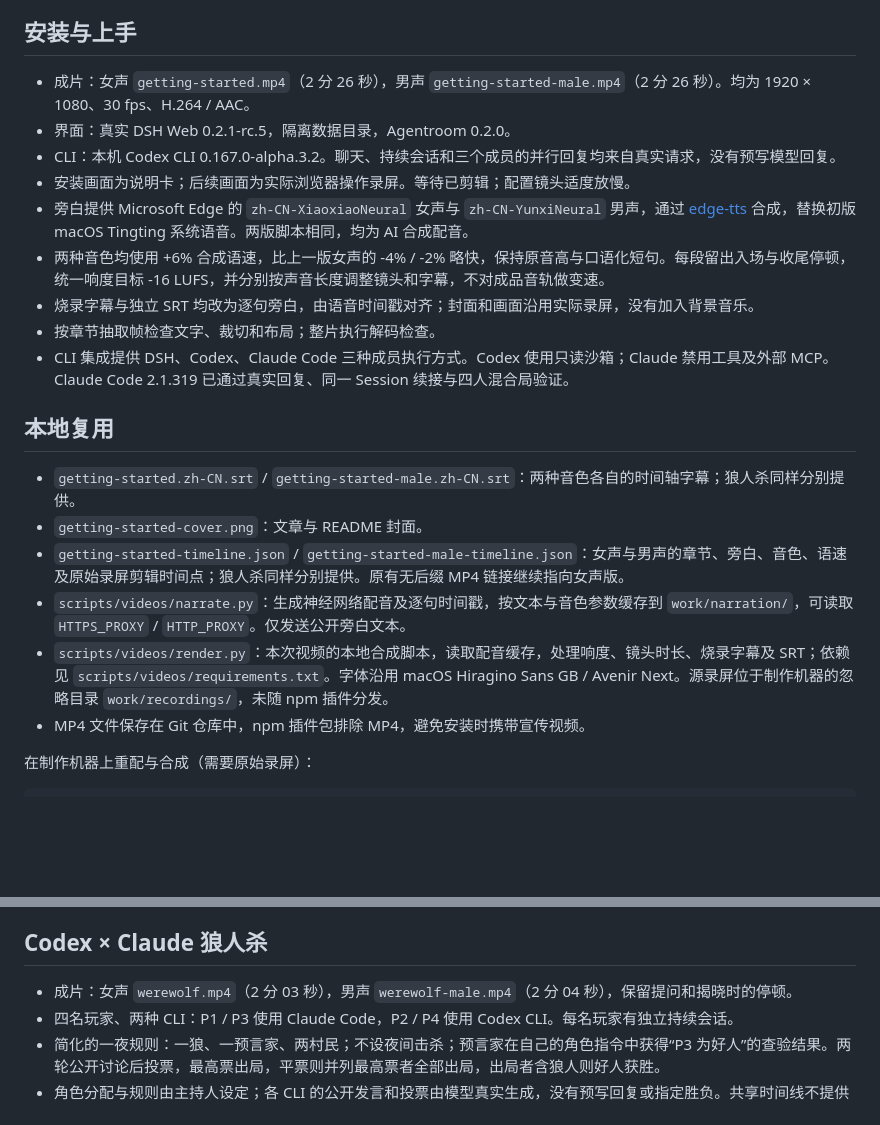
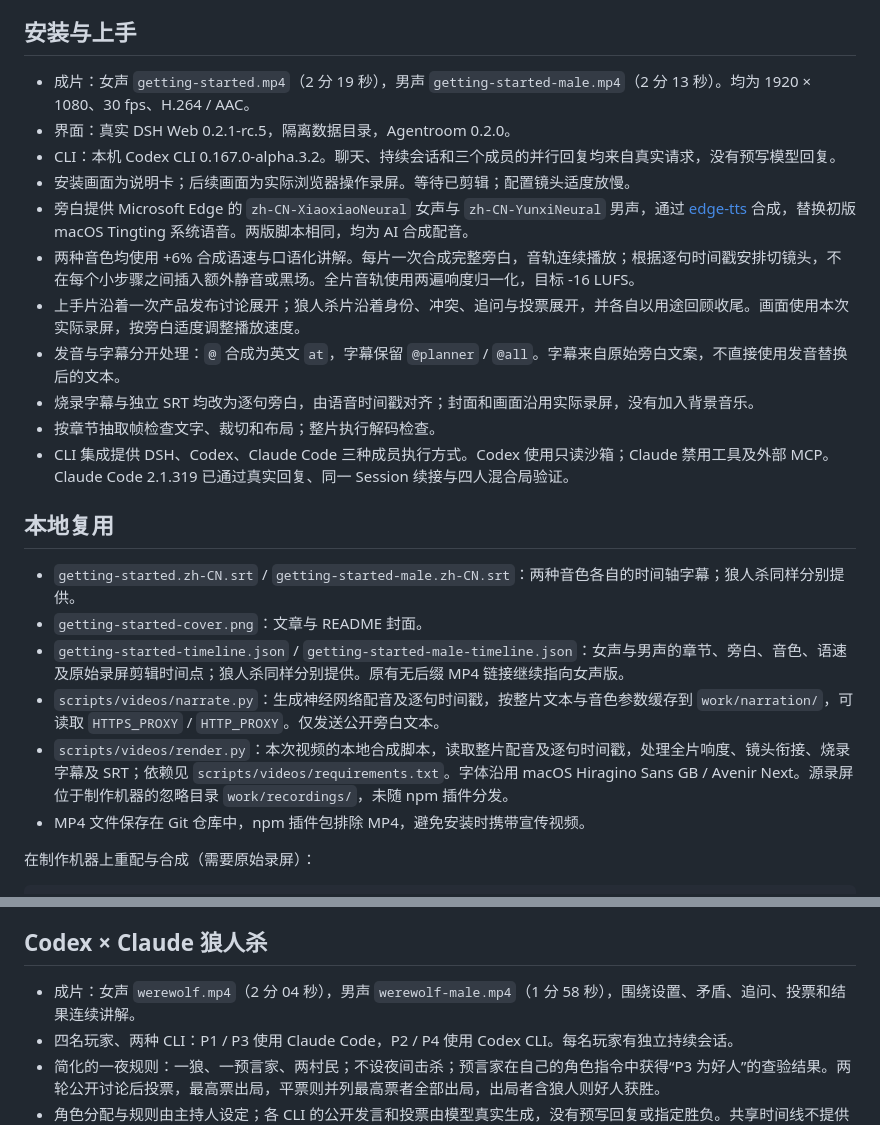
Before and after one commit to Intelli-Jungle/dsh-agentroom, a Markdown page: docs/videos/production.md, 2 parts joined by grey strips. Rendered like a GitHub page; blank space fills up the shorter version.

Commit message:
docs: recut demos with continuous narration and correct mention pronunciation

```diff
--- a/docs/videos/production.md
+++ b/docs/videos/production.md
@@ -4,12 +4,14 @@
 
 ## 安装与上手
 
-- 成片：女声 `getting-started.mp4`（2 分 26 秒），男声 `getting-started-male.mp4`（2 分 26 秒）。均为 1920 × 1080、30 fps、H.264 / AAC。
+- 成片：女声 `getting-started.mp4`（2 分 19 秒），男声 `getting-started-male.mp4`（2 分 13 秒）。均为 1920 × 1080、30 fps、H.264 / AAC。
 - 界面：真实 DSH Web 0.2.1-rc.5，隔离数据目录，Agentroom 0.2.0。
 - CLI：本机 Codex CLI 0.167.0-alpha.3.2。聊天、持续会话和三个成员的并行回复均来自真实请求，没有预写模型回复。
 - 安装画面为说明卡；后续画面为实际浏览器操作录屏。等待已剪辑；配置镜头适度放慢。
 - 旁白提供 Microsoft Edge 的 `zh-CN-XiaoxiaoNeural` 女声与 `zh-CN-YunxiNeural` 男声，通过 [edge-tts](https://github.com/rany2/edge-tts) 合成，替换初版 macOS Tingting 系统语音。两版脚本相同，均为 AI 合成配音。
-- 两种音色均使用 +6% 合成语速，比上一版女声的 -4% / -2% 略快，保持原音高与口语化短句。每段留出入场与收尾停顿，统一响度目标 -16 LUFS，并分别按声音长度调整镜头和字幕，不对成品音轨做变速。
+- 两种音色均使用 +6% 合成语速与口语化讲解。每片一次合成完整旁白，音轨连续播放；根据逐句时间戳安排切镜头，不在每个小步骤之间插入额外静音或黑场。全片音轨使用两遍响度归一化，目标 -16 LUFS。
+- 上手片沿着一次产品发布讨论展开；狼人杀片沿着身份、冲突、追问与投票展开，并各自以用途回顾收尾。画面使用本次实际录屏，按旁白适度调整播放速度。
+- 发音与字幕分开处理：`@` 合成为英文 `at`，字幕保留 `@planner` / `@all`。字幕来自原始旁白文案，不直接使用发音替换后的文本。
 - 烧录字幕与独立 SRT 均改为逐句旁白，由语音时间戳对齐；封面和画面沿用实际录屏，没有加入背景音乐。
 - 按章节抽取帧检查文字、裁切和布局；整片执行解码检查。
 - CLI 集成提供 DSH、Codex、Claude Code 三种成员执行方式。Codex 使用只读沙箱；Claude 禁用工具及外部 MCP。Claude Code 2.1.319 已通过真实回复、同一 Session 续接与四人混合局验证。
@@ -19,8 +21,8 @@
 - `getting-started.zh-CN.srt` / `getting-started-male.zh-CN.srt`：两种音色各自的时间轴字幕；狼人杀同样分别提供。
 - `getting-started-cover.png`：文章与 README 封面。
 - `getting-started-timeline.json` / `getting-started-male-timeline.json`：女声与男声的章节、旁白、音色、语速及原始录屏剪辑时间点；狼人杀同样分别提供。原有无后缀 MP4 链接继续指向女声版。
-- `scripts/videos/narrate.py`：生成神经网络配音及逐句时间戳，按文本与音色参数缓存到 `work/narration/`，可读取 `HTTPS_PROXY` / `HTTP_PROXY`。仅发送公开旁白文本。
-- `scripts/videos/render.py`：本次视频的本地合成脚本，读取配音缓存，处理响度、镜头时长、烧录字幕及 SRT；依赖见 `scripts/videos/requirements.txt`。字体沿用 macOS Hiragino Sans GB / Avenir Next。源录屏位于制作机器的忽略目录 `work/recordings/`，未随 npm 插件分发。
+- `scripts/videos/narrate.py`：生成神经网络配音及逐句时间戳，按整片文本与音色参数缓存到 `work/narration/`，可读取 `HTTPS_PROXY` / `HTTP_PROXY`。仅发送公开旁白文本。
+- `scripts/videos/render.py`：本次视频的本地合成脚本，读取整片配音及逐句时间戳，处理全片响度、镜头衔接、烧录字幕及 SRT；依赖见 `scripts/videos/requirements.txt`。字体沿用 macOS Hiragino Sans GB / Avenir Next。源录屏位于制作机器的忽略目录 `work/recordings/`，未随 npm 插件分发。
 - MP4 文件保存在 Git 仓库中，npm 插件包排除 MP4，避免安装时携带宣传视频。
 
 在制作机器上重配与合成（需要原始录屏）：
@@ -43,7 +45,7 @@ done
 
 ## Codex × Claude 狼人杀
 
-- 成片：女声 `werewolf.mp4`（2 分 03 秒），男声 `werewolf-male.mp4`（2 分 04 秒），保留提问和揭晓时的停顿。
+- 成片：女声 `werewolf.mp4`（2 分 04 秒），男声 `werewolf-male.mp4`（1 分 58 秒），围绕设置、矛盾、追问、投票和结果连续讲解。
 - 四名玩家、两种 CLI：P1 / P3 使用 Claude Code，P2 / P4 使用 Codex CLI。每名玩家有独立持续会话。
 - 简化的一夜规则：一狼、一预言家、两村民；不设夜间击杀；预言家在自己的角色指令中获得“P3 为好人”的查验结果。两轮公开讨论后投票，最高票出局，平票则并列最高票者全部出局，出局者含狼人则好人获胜。
 - 角色分配与规则由主持人设定；各 CLI 的公开发言和投票由模型真实生成，没有预写回复或指定胜负。共享时间线不提供所有人的角色指令；这是一场角色扮演演示，不是对抗性隐藏信息安全实验。
```
Also changed, not shown: README.md (+23 -21 lines), docs/videos/getting-started-ending-cover.png (added), docs/videos/werewolf-ending-cover.png (added), 15 other files.
